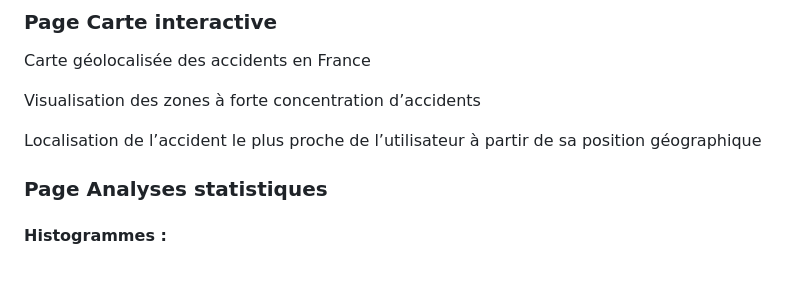
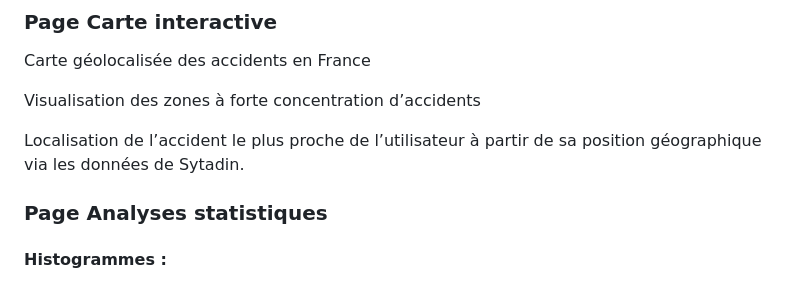
Before and after one commit to elyasmlm/car_crashes_dashboard, a Markdown page: README.md, the part around the change. GitHub-like rendering.

Commit message:
Update localization description in README
Clarified the description of accident localization feature.

```diff
--- a/README.md
+++ b/README.md
@@ -45,7 +45,7 @@ Carte géolocalisée des accidents en France
 
 Visualisation des zones à forte concentration d’accidents
 
-Localisation de l’accident le plus proche de l’utilisateur à partir de sa position géographique
+Localisation de l’accident le plus proche de l’utilisateur à partir de sa position géographique via les données de Sytadin.
 
 ### Page Analyses statistiques
 #### Histogrammes :
```
